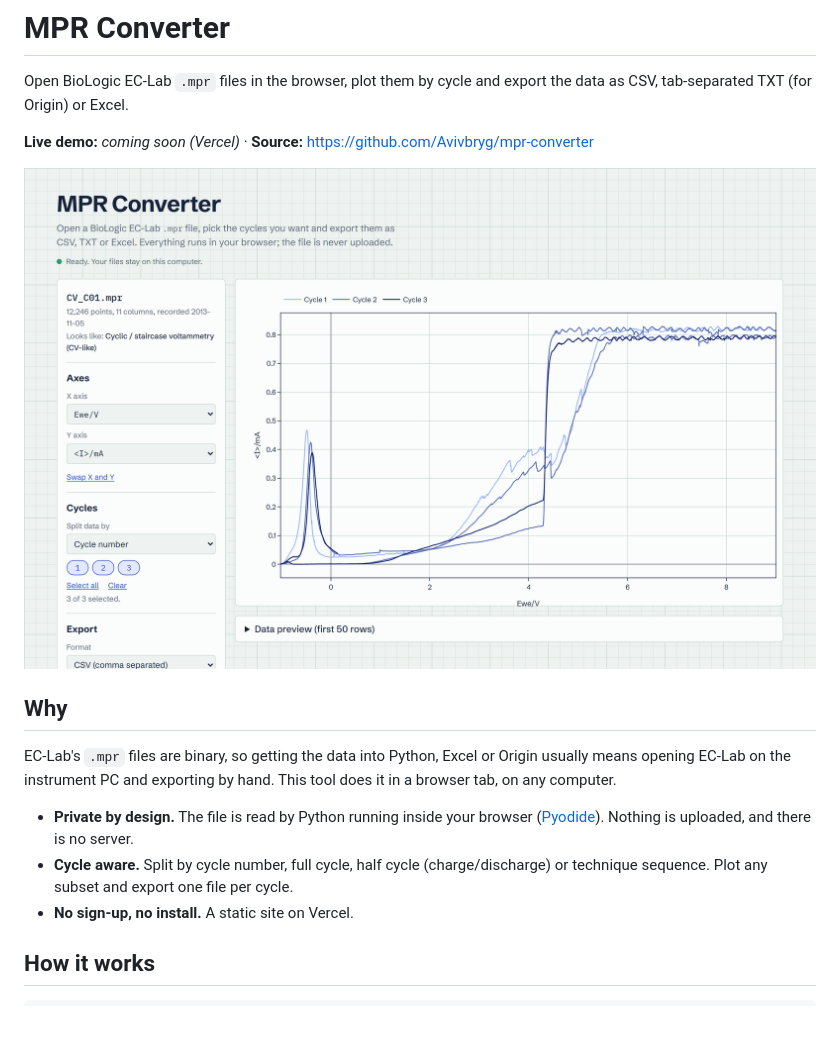
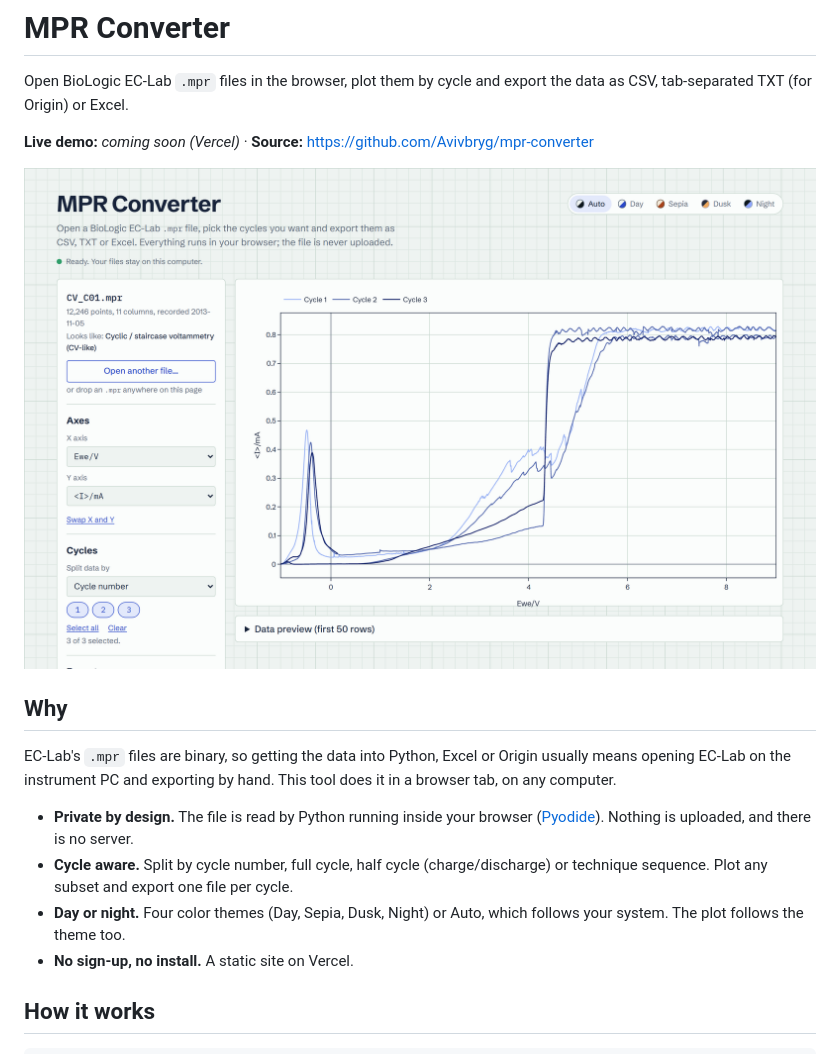
Before and after one commit to Avivbryg/mpr-converter, a Markdown page: README.md, the part around the change. Rendered like a GitHub page; pictures changed too: docs/screenshot.png; blank space fills up the shorter version.

```diff
--- a/README.md
+++ b/README.md
@@ -12,6 +12,7 @@ EC-Lab's `.mpr` files are binary, so getting the data into Python, Excel or Orig
 
 - **Private by design.** The file is read by Python running inside your browser ([Pyodide](https://pyodide.org)). Nothing is uploaded, and there is no server.
 - **Cycle aware.** Split by cycle number, full cycle, half cycle (charge/discharge) or technique sequence. Plot any subset and export one file per cycle.
+- **Day or night.** Four color themes (Day, Sepia, Dusk, Night) or Auto, which follows your system. The plot follows the theme too.
 - **No sign-up, no install.** A static site on Vercel.
 
 ## How it works
```
Also changed, not shown: 3 other files.
